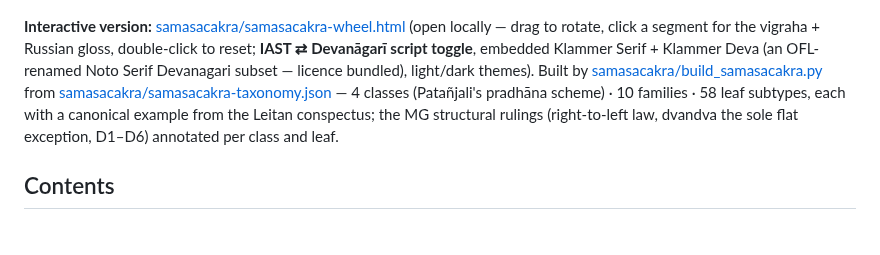
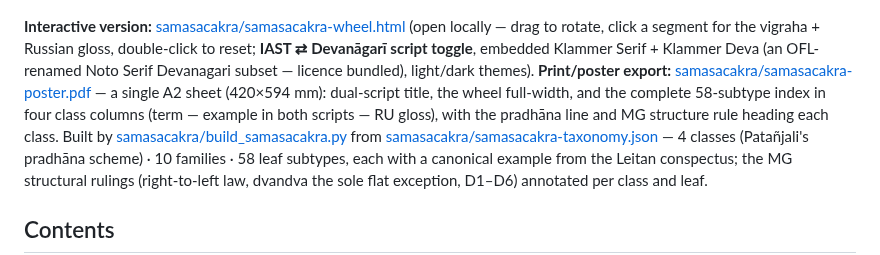
Before and after one commit to gasyoun/SamasaChakram, a Markdown page: README.md, the part around the change. Drawn GitHub-style; blank space fills up the shorter version.

Commit message:
H1021: A2 poster export - single-sheet PDF with wheel + dual-script 58-subtype index (v0.4.0)
Co-Authored-By: Claude Fable 5 <noreply@anthropic.com>

```diff
--- a/README.md
+++ b/README.md
@@ -13,7 +13,10 @@ _Created: 11-07-2026 · Last updated: 16-07-2026_
 **Interactive version:** [samasacakra/samasacakra-wheel.html](https://github.com/gasyoun/SamasaChakram/blob/main/samasacakra/samasacakra-wheel.html)
 (open locally — drag to rotate, click a segment for the vigraha + Russian gloss, double-click
 to reset; **IAST ⇄ Devanāgarī script toggle**, embedded Klammer Serif + Klammer Deva
-(an OFL-renamed Noto Serif Devanagari subset — licence bundled), light/dark themes). Built by
+(an OFL-renamed Noto Serif Devanagari subset — licence bundled), light/dark themes). **Print/poster export:** [samasacakra/samasacakra-poster.pdf](https://github.com/gasyoun/SamasaChakram/blob/main/samasacakra/samasacakra-poster.pdf)
+— a single A2 sheet (420×594 mm): dual-script title, the wheel full-width, and the complete
+58-subtype index in four class columns (term — example in both scripts — RU gloss), with
+the pradhāna line and MG structure rule heading each class. Built by
 [samasacakra/build_samasacakra.py](https://github.com/gasyoun/SamasaChakram/blob/main/samasacakra/build_samasacakra.py)
 from [samasacakra/samasacakra-taxonomy.json](https://github.com/gasyoun/SamasaChakram/blob/main/samasacakra/samasacakra-taxonomy.json) —
 4 classes (Patañjali's pradhāna scheme) · 10 families · 58 leaf subtypes, each with a
```
Also changed, not shown: .ai_state.md (+5 -2 lines), CHANGELOG.md (+14 -0 lines), samasacakra/samasacakra-poster-preview.png (added), 3 other files.
